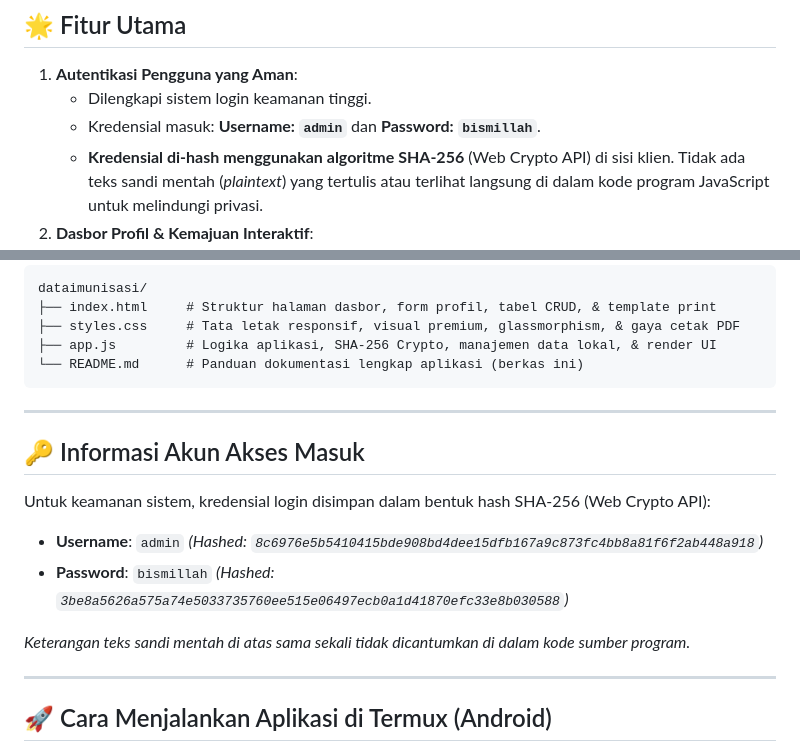
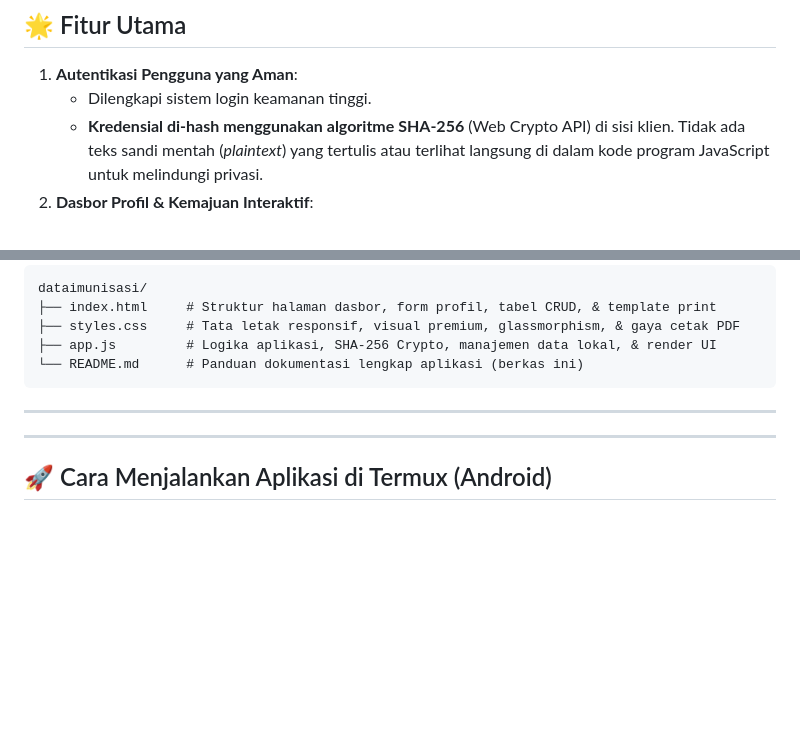
Before and after one commit to atzartech-prog/imunisasi, a Markdown page: README.md, 2 parts joined by grey strips. Rendered like a GitHub page; blank space fills up the shorter version.

````diff
--- a/README.md
+++ b/README.md
@@ -8,7 +8,6 @@
 
 1. **Autentikasi Pengguna yang Aman**:
    - Dilengkapi sistem login keamanan tinggi.
-   - Kredensial masuk: **Username: `admin`** dan **Password: `bismillah`**.
    - **Kredensial di-hash menggunakan algoritme SHA-256** (Web Crypto API) di sisi klien. Tidak ada teks sandi mentah (*plaintext*) yang tertulis atau terlihat langsung di dalam kode program JavaScript untuk melindungi privasi.
 2. **Dasbor Profil & Kemajuan Interaktif**:
    - Menampilkan ringkasan data diri bayi beserta umur bayi yang dihitung secara dinamis dalam format tahun, bulan, dan hari berdasarkan tanggal lahir.
@@ -40,16 +39,6 @@ dataimunisasi/
 ```
 
 ---
-
-## 🔑 Informasi Akun Akses Masuk
-
-Untuk keamanan sistem, kredensial login disimpan dalam bentuk hash SHA-256 (Web Crypto API):
-
-*   **Username**: `admin` *(Hashed: `8c6976e5b5410415bde908bd4dee15dfb167a9c873fc4bb8a81f6f2ab448a918`)*
-*   **Password**: `bismillah` *(Hashed: `3be8a5626a575a74e5033735760ee515e06497ecb0a1d41870efc33e8b030588`)*
-
-*Keterangan teks sandi mentah di atas sama sekali tidak dicantumkan di dalam kode sumber program.*
-
 ---
 
 ## 🚀 Cara Menjalankan Aplikasi di Termux (Android)
````
Also changed, not shown: other parts of README.md (+1 -30 lines).
